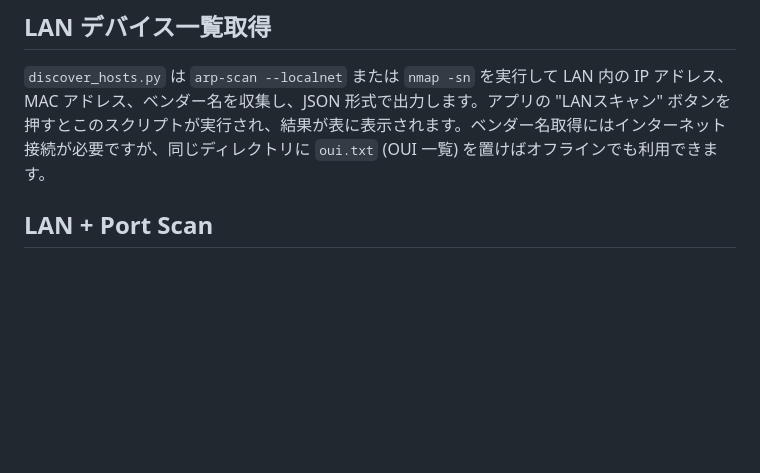
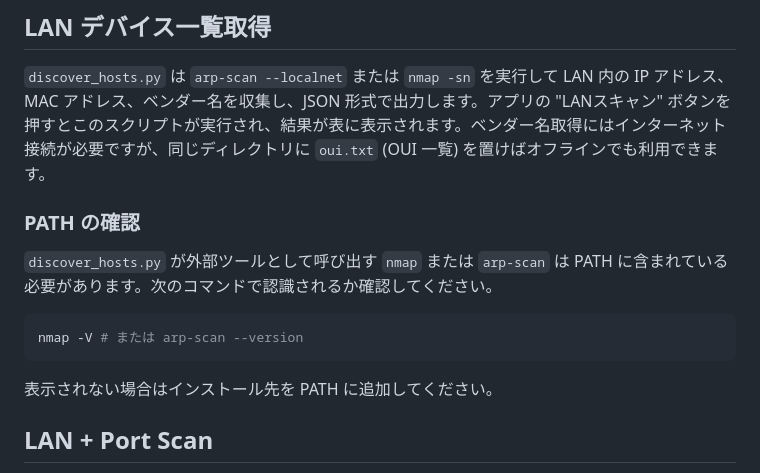
Before and after one commit to viiiviii538/NWCD, a Markdown page: README.md, the part around the change. Drawn GitHub-style; blank space fills up the shorter version.

Commit message:
docs: note PATH requirement for discover_hosts

````diff
--- a/README.md
+++ b/README.md
@@ -56,6 +56,17 @@ python port_scan.py <host> [port_list]
 ## LAN デバイス一覧取得
 
 `discover_hosts.py` は `arp-scan --localnet` または `nmap -sn` を実行して LAN 内の IP アドレス、MAC アドレス、ベンダー名を収集し、JSON 形式で出力します。アプリの "LANスキャン" ボタンを押すとこのスクリプトが実行され、結果が表に表示されます。ベンダー名取得にはインターネット接続が必要ですが、同じディレクトリに `oui.txt` (OUI 一覧) を置けばオフラインでも利用できます。
+
+### PATH の確認
+
+`discover_hosts.py` が外部ツールとして呼び出す `nmap` または `arp-scan` は PATH に含まれている必要があります。次のコマンドで認識されるか確認してください。
+
+```bash
+nmap -V # または arp-scan --version
+```
+
+表示されない場合はインストール先を PATH に追加してください。
+
 
 ## LAN + Port Scan
 
````
